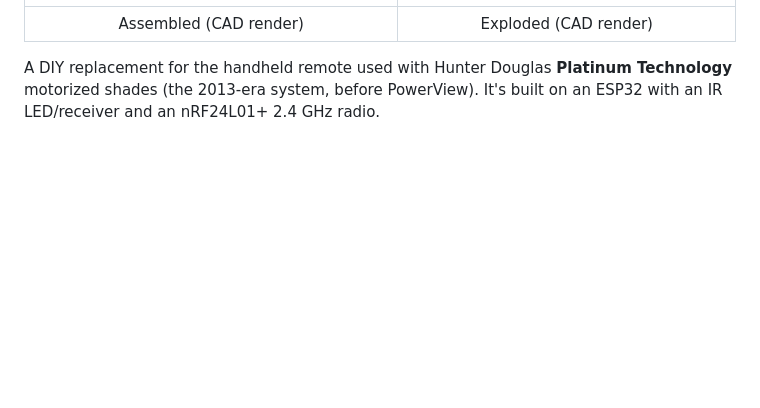
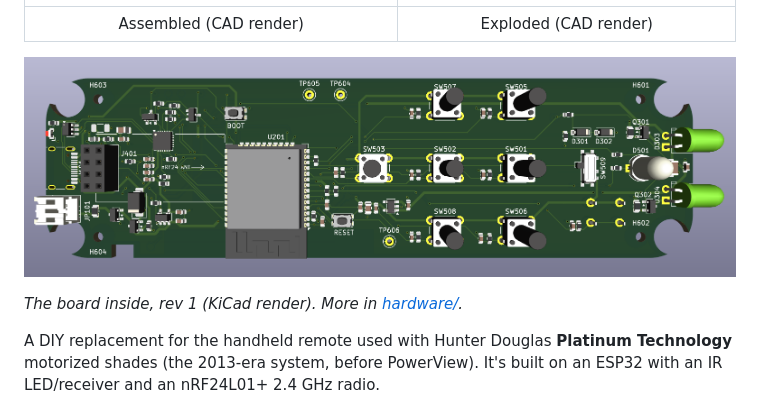
Before and after one commit to digamesystems/HD_Remote_Clone, a Markdown page: README.md, the part around the change. Drawn GitHub-style; pictures changed too: docs/images/pcb/hd_remote_rev1_3d.png (added); blank space fills up the shorter version.

```diff
--- a/README.md
+++ b/README.md
@@ -3,6 +3,10 @@
 | ![Assembled handheld: grey shells, black keys, two IR LEDs at the end](docs/images/enclosure/enclosure_finish.png) | ![Exploded view with both shells see-through, showing the PCB, keys and indicator](docs/images/enclosure/enclosure_exploded.png) |
 |:---:|:---:|
 | Assembled (CAD render) | Exploded (CAD render) |
+
+![Handheld board rev 1, top side: ESP32 module in the middle, key switches at the right, two IR LEDs on the right-hand edge](docs/images/pcb/hd_remote_rev1_3d.png)
+
+*The board inside, rev 1 (KiCad render). More in [hardware/](hardware/README.md).*
 
 A DIY replacement for the handheld remote used with Hunter Douglas **Platinum Technology** motorized shades (the 2013-era system, before PowerView). It's built on an ESP32 with an IR LED/receiver and an nRF24L01+ 2.4 GHz radio.
 
```
Also changed, not shown: docs/HARDWARE.md (+4 -0 lines), hardware/README.md (+4 -0 lines).
